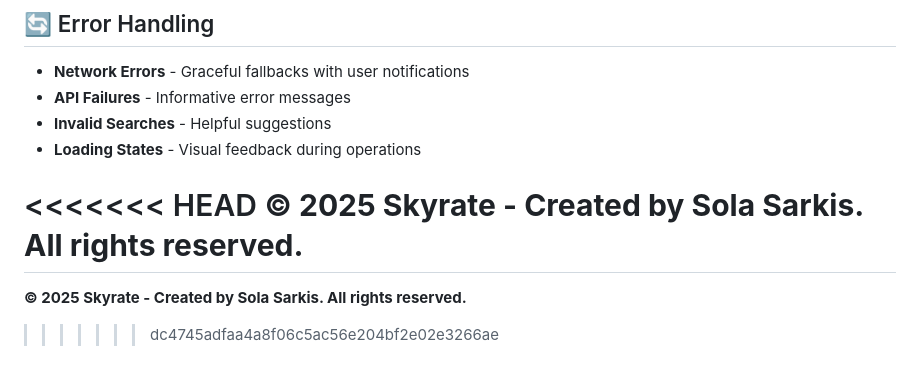
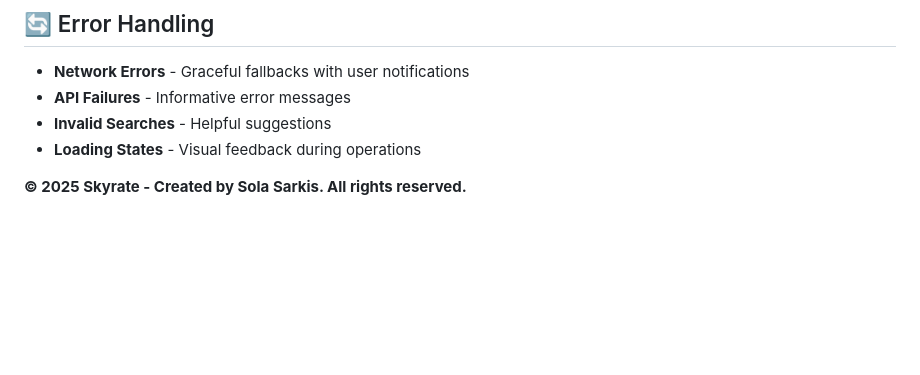
Before and after one commit to Solasarkis/Skyrate, a Markdown page: README.md, the part around the change. GitHub-like rendering; blank space fills up the shorter version.

```diff
--- a/README.md
+++ b/README.md
@@ -162,8 +162,5 @@ skyrate/
 - **Loading States** - Visual feedback during operations
 
 
-<<<<<<< HEAD
+
 **© 2025 Skyrate - Created by Sola Sarkis. All rights reserved.**
-=======
-**© 2025 Skyrate - Created by Sola Sarkis. All rights reserved.**
->>>>>>> dc4745adfaa4a8f06c5ac56e204bf2e02e3266ae
```
